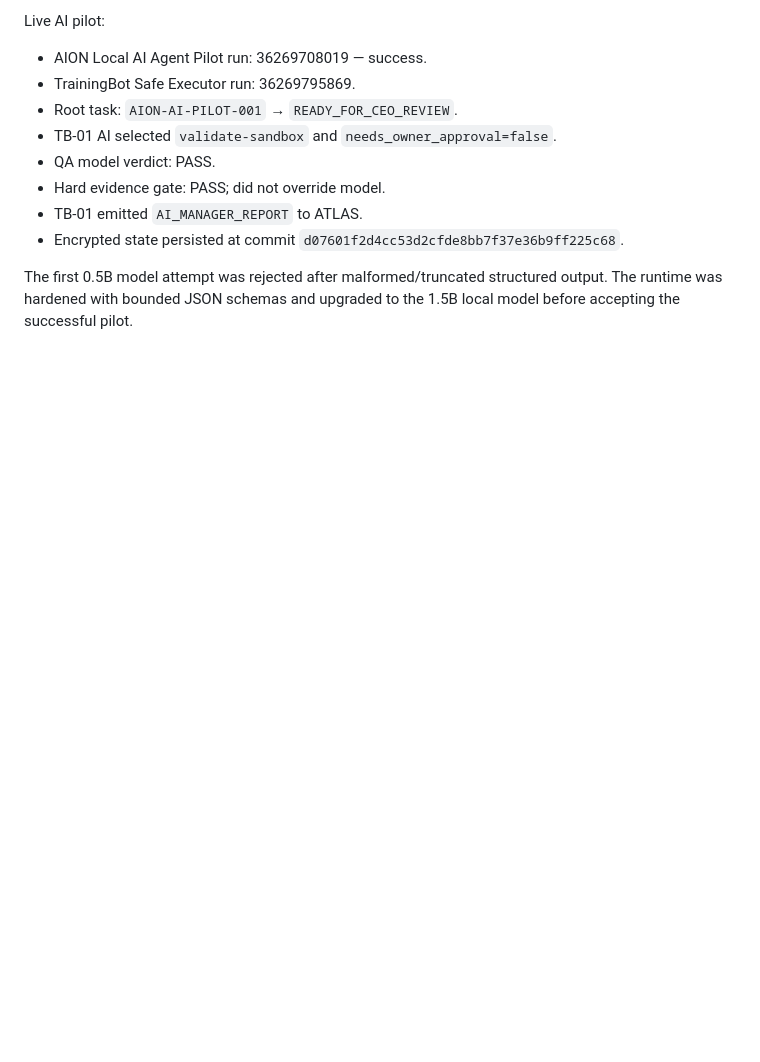
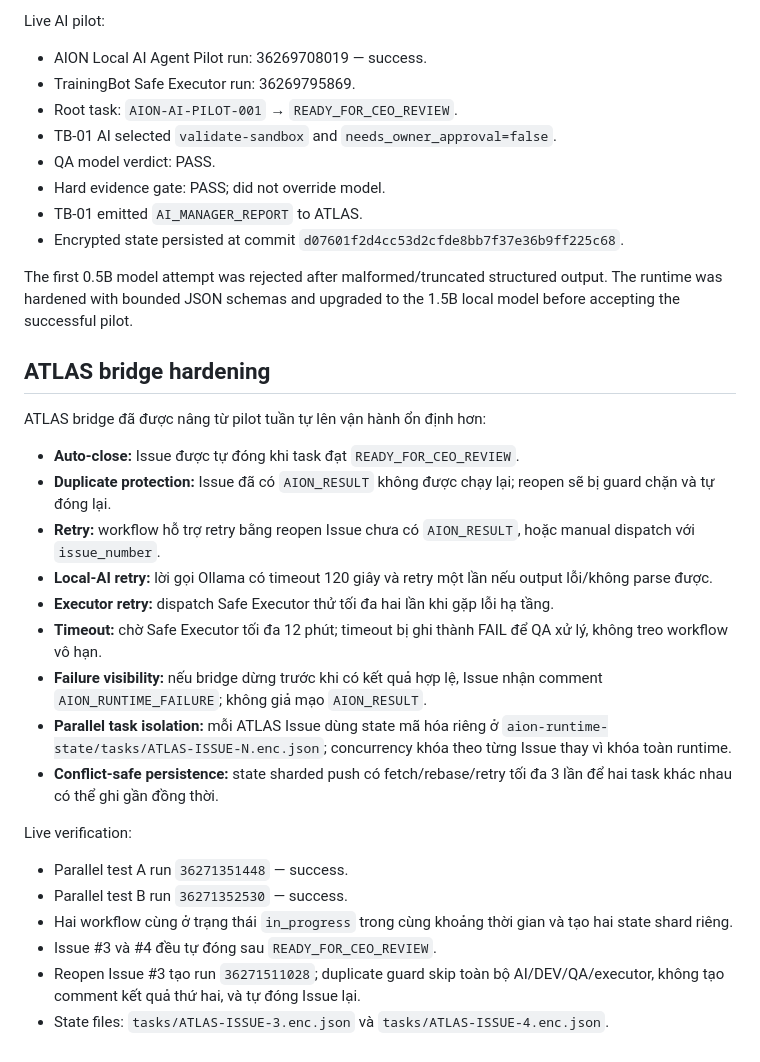
Before and after one commit to Gamevalentine/ai-company, a Markdown page: platform/README.md, the part around the change. Drawn GitHub-style; blank space fills up the shorter version.

Commit message:
Document hardened parallel ATLAS runtime

```diff
--- a/platform/README.md
+++ b/platform/README.md
@@ -178,3 +178,26 @@ Live AI pilot:
 - Encrypted state persisted at commit `d07601f2d4cc53d2cfde8bb7f37e36b9ff225c68`.
 
 The first 0.5B model attempt was rejected after malformed/truncated structured output. The runtime was hardened with bounded JSON schemas and upgraded to the 1.5B local model before accepting the successful pilot.
+
+
+## ATLAS bridge hardening
+
+ATLAS bridge đã được nâng từ pilot tuần tự lên vận hành ổn định hơn:
+
+- **Auto-close:** Issue được tự đóng khi task đạt `READY_FOR_CEO_REVIEW`.
+- **Duplicate protection:** Issue đã có `AION_RESULT` không được chạy lại; reopen sẽ bị guard chặn và tự đóng lại.
+- **Retry:** workflow hỗ trợ retry bằng reopen Issue chưa có `AION_RESULT`, hoặc manual dispatch với `issue_number`.
+- **Local-AI retry:** lời gọi Ollama có timeout 120 giây và retry một lần nếu output lỗi/không parse được.
+- **Executor retry:** dispatch Safe Executor thử tối đa hai lần khi gặp lỗi hạ tầng.
+- **Timeout:** chờ Safe Executor tối đa 12 phút; timeout bị ghi thành FAIL để QA xử lý, không treo workflow vô hạn.
+- **Failure visibility:** nếu bridge dừng trước khi có kết quả hợp lệ, Issue nhận comment `AION_RUNTIME_FAILURE`; không giả mạo `AION_RESULT`.
+- **Parallel task isolation:** mỗi ATLAS Issue dùng state mã hóa riêng ở `aion-runtime-state/tasks/ATLAS-ISSUE-N.enc.json`; concurrency khóa theo từng Issue thay vì khóa toàn runtime.
+- **Conflict-safe persistence:** state sharded push có fetch/rebase/retry tối đa 3 lần để hai task khác nhau có thể ghi gần đồng thời.
+
+Live verification:
+- Parallel test A run `36271351448` — success.
+- Parallel test B run `36271352530` — success.
+- Hai workflow cùng ở trạng thái `in_progress` trong cùng khoảng thời gian và tạo hai state shard riêng.
+- Issue #3 và #4 đều tự đóng sau `READY_FOR_CEO_REVIEW`.
+- Reopen Issue #3 tạo run `36271511028`; duplicate guard skip toàn bộ AI/DEV/QA/executor, không tạo comment kết quả thứ hai, và tự đóng Issue lại.
+- State files: `tasks/ATLAS-ISSUE-3.enc.json` và `tasks/ATLAS-ISSUE-4.enc.json`.
```
